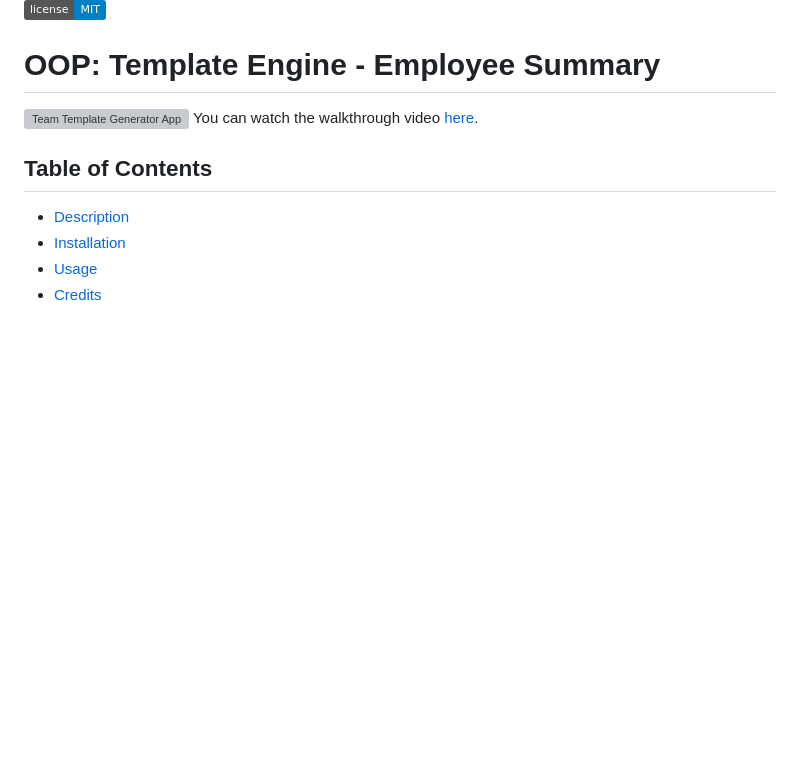
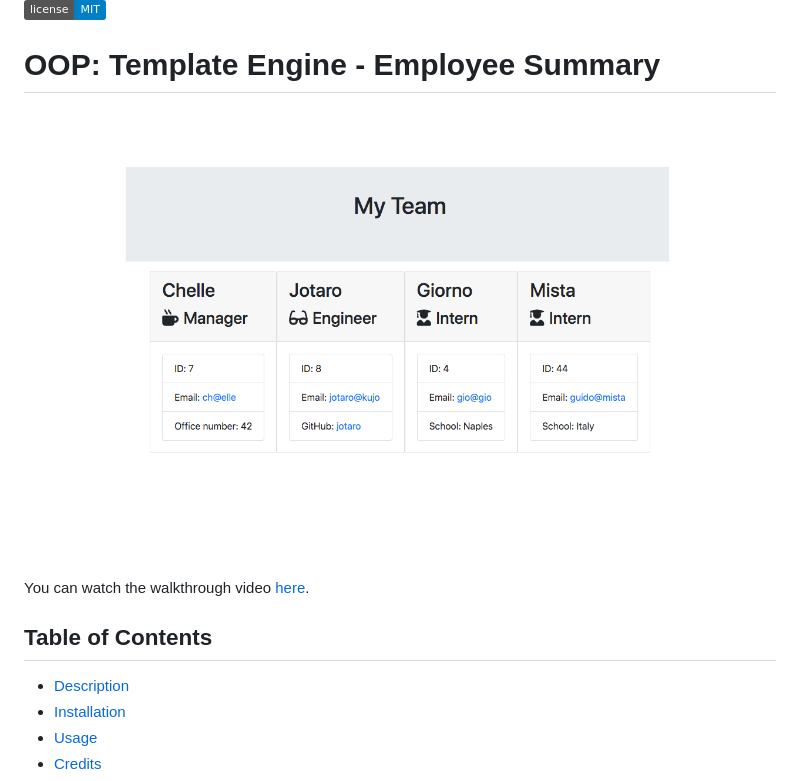
Before and after one commit to maphaiyarath/team-template-generator, a Markdown page: README.md, the part around the change. GitHub-like rendering; pictures changed too: team-template.png (added); badges without logos; blank space fills up the shorter version; grey boxes are pictures that could not be loaded.

Commit message:
added image to readme

```diff
--- a/README.md
+++ b/README.md
@@ -2,7 +2,7 @@
 
 # OOP: Template Engine - Employee Summary
 
-![Team Template Generator App](./TODO)
+![Team Template Generator App](./team-template.png)
 You can watch the walkthrough video [here](./TODO).
 
 ## Table of Contents
```
